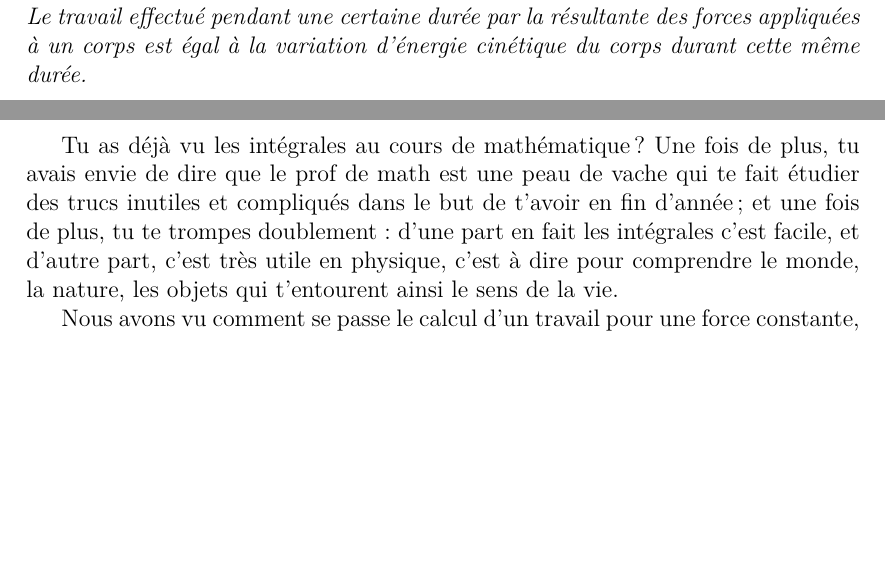
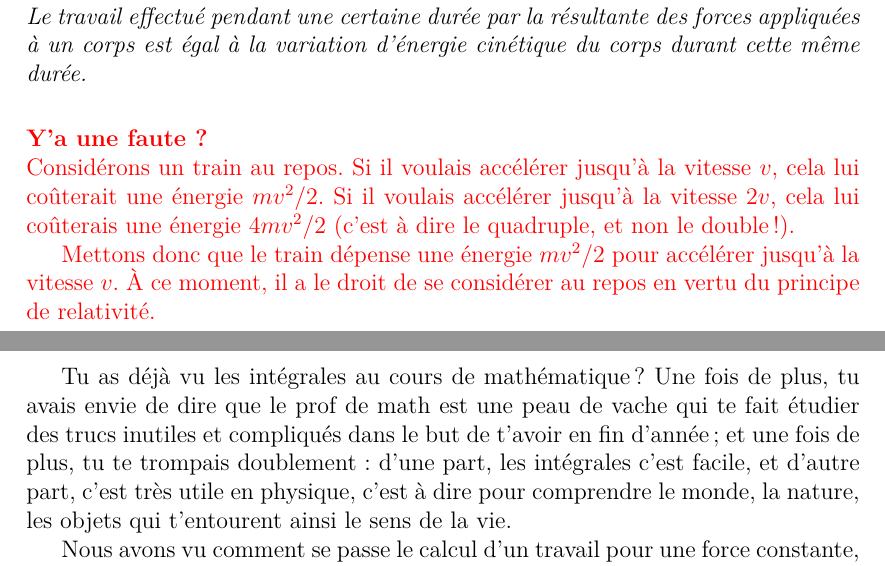
Before and after one commit to LaurentClaessens/echa, a LaTeX thesis (echa.tex, which reads travail.tex): two parts of pages 182 and 186 of 268, joined at a grey line, cut so that both start at the same text, the shorter picture padded with empty space. Compiled offline with LaTeX, dvips and Ghostscript; a LaTeX package or settings file that is missing is left out.

Commit message:
Le fameux problème de l'énergie cinétique et du changement de référentiel. 	modified:   meca4_E.tex 	modified:   travail.tex

```diff
--- a/travail.tex
+++ b/travail.tex
@@ -271,6 +271,15 @@ Le \defe{théorème de l'énergie cinétique}{Théorème!de l'énergie cinétiqu
 Le travail effectué pendant une certaine durée par la résultante des forces appliquées à un corps est égal à la variation d'énergie cinétique du corps durant cette même durée.
 \end{theoreme}
 
+
+\begin{probleme}
+	Considérons un train au repos. Si il voulais accélérer jusqu'à la vitesse $v$, cela lui coûterait une énergie $mv^2/2$. Si il voulais accélérer jusqu'à la vitesse $2v$, cela lui coûterais une énergie $4mv^2/2$ (c'est à dire le quadruple, et non le double !).
+
+	Mettons donc que le train dépense une énergie $mv^2/2$ pour accélérer jusqu'à la vitesse $v$. À ce moment, il a le droit de se considérer au repos en vertu du principe de relativité.
+\end{probleme}
+<++>
+
+
 \subsection{Exemples}
 %//////////////////////
 
@@ -296,7 +305,7 @@ Demandes-toi le travail effectué par la gravitation sur un satellite qui orbite
 \subsection{Travail et intégration}
 %----------------------------------
 
-Tu as déjà vu les intégrales au cours de mathématique ? Une fois de plus, tu avais envie de dire que le prof de math est une peau de vache qui te fait étudier des trucs inutiles et compliqués dans le but de t'avoir en fin d'année; et une fois de plus, tu te trompes doublement : d'une part en fait les intégrales c'est facile, et d'autre part, c'est très utile en physique, c'est à dire pour comprendre le monde, la nature, les objets qui t'entourent ainsi le sens de la vie.
+Tu as déjà vu les intégrales au cours de mathématique ? Une fois de plus, tu avais envie de dire que le prof de math est une peau de vache qui te fait étudier des trucs inutiles et compliqués dans le but de t'avoir en fin d'année; et une fois de plus, tu te trompais doublement : d'une part, les intégrales c'est facile, et d'autre part, c'est très utile en physique, c'est à dire pour comprendre le monde, la nature, les objets qui t'entourent ainsi le sens de la vie.
 
 Nous avons vu comment se passe le calcul d'un travail pour une force constante, éventuellement non parallèle au déplacement. Voyons maintenant comment il faut faire pour calculer le travail d'une force non constante. Prenons comme exemple un train qui démarre alors que son moteur est froid. Au fur et à mesure que moteur tourne, il s'échauffe et peut donc fournir une force de plus en plus grande. L'accélération du train n'est donc pas constante.
 
```
Also changed, not shown: meca4_E.tex (+1 -1 lines), travail.tex (2 more changed lines).
